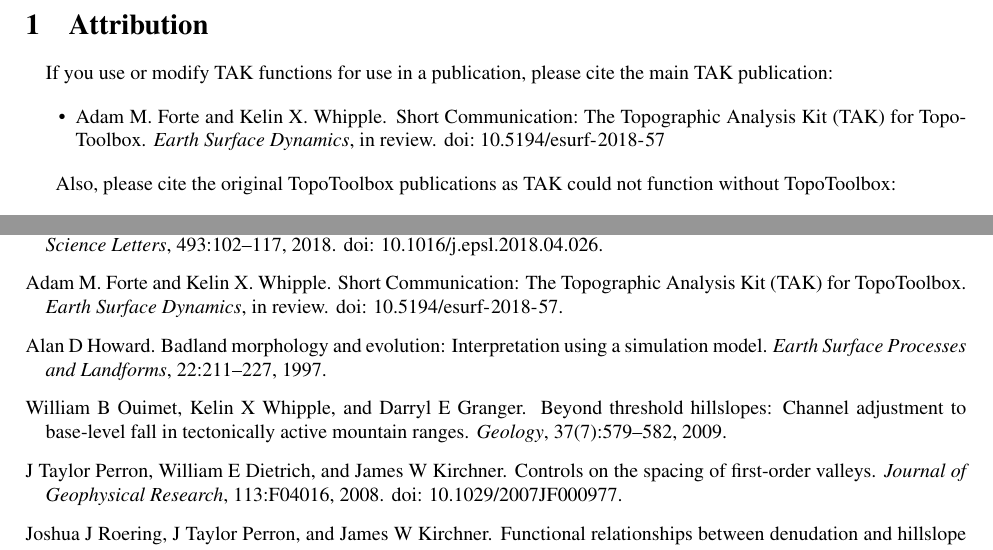
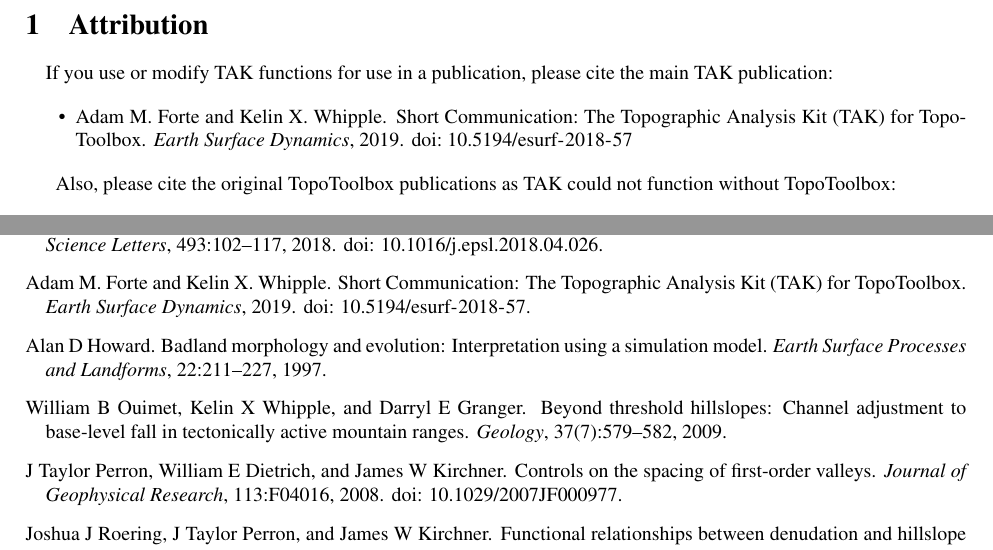
Before and after one commit to amforte/Topographic-Analysis-Kit, a LaTeX document (TAKmanual_texFiles/TAKmanual.tex): two parts of pages 5 and 67 of 101, joined at a grey line, cut so that both start at the same text. Compiled offline with pdfLaTeX.

Commit message:
Update Manual Files

```diff
--- a/TAKmanual_texFiles/TAKmanual.tex
+++ b/TAKmanual_texFiles/TAKmanual.tex
@@ -22,12 +22,12 @@
 		volume = {2},
 		year = {2014}
 	}
-	@article{Forte2018,
+	@article{Forte2019,
 		author = {Forte, Adam M. and Whipple, Kelin X.},
 		journal = {Earth Surface Dynamics},
 		doi = {10.5194/esurf-2018-57},
 		title = {{Short Communication: The Topographic Analysis Kit (TAK) for TopoToolbox}},
-		year = {in review}
+		year = {2019}
 	}
 @incollection{Wobus2006,
 	address = {Boulder, CO},
@@ -183,7 +183,7 @@
 \paragraph{}If you use or modify TAK functions for use in a publication, please cite the main TAK publication:
 
 \begin{itemize}
-	\item \bibentry{Forte2018}
+	\item \bibentry{Forte2019}
 \end{itemize}
 
 Also, please cite the original TopoToolbox publications as TAK could not function without TopoToolbox:
```
